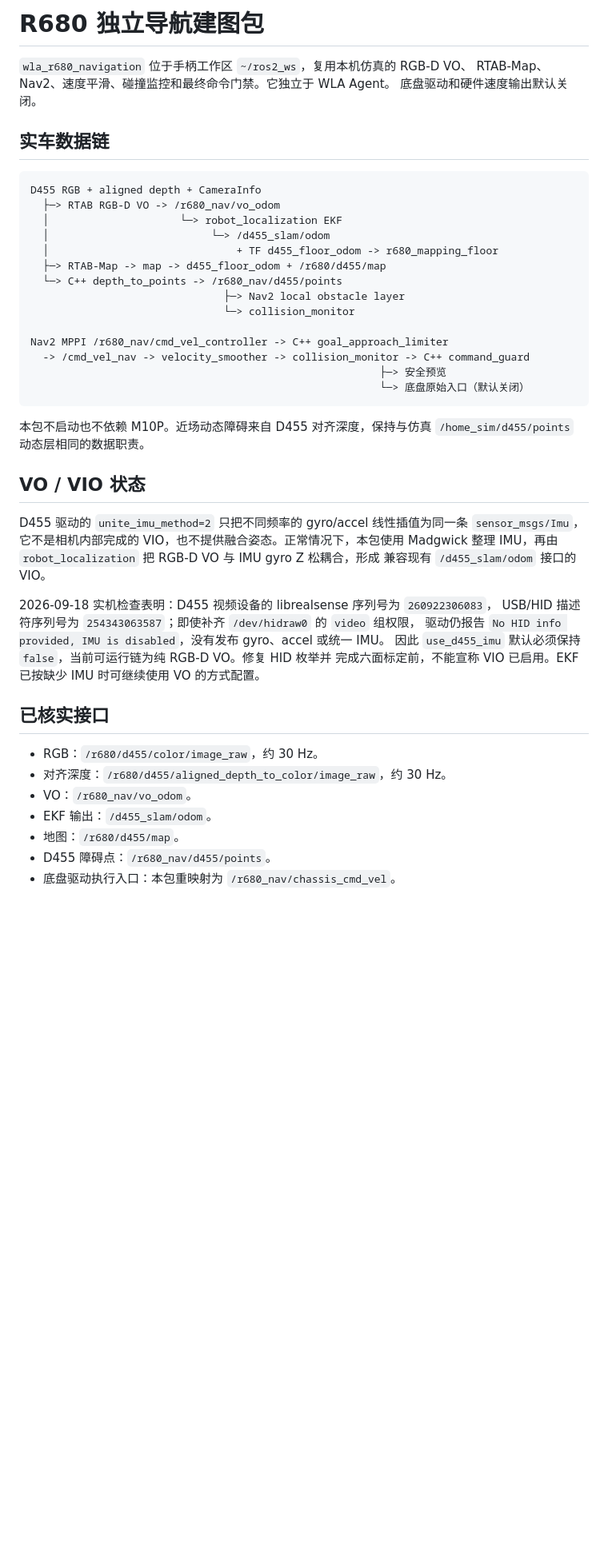
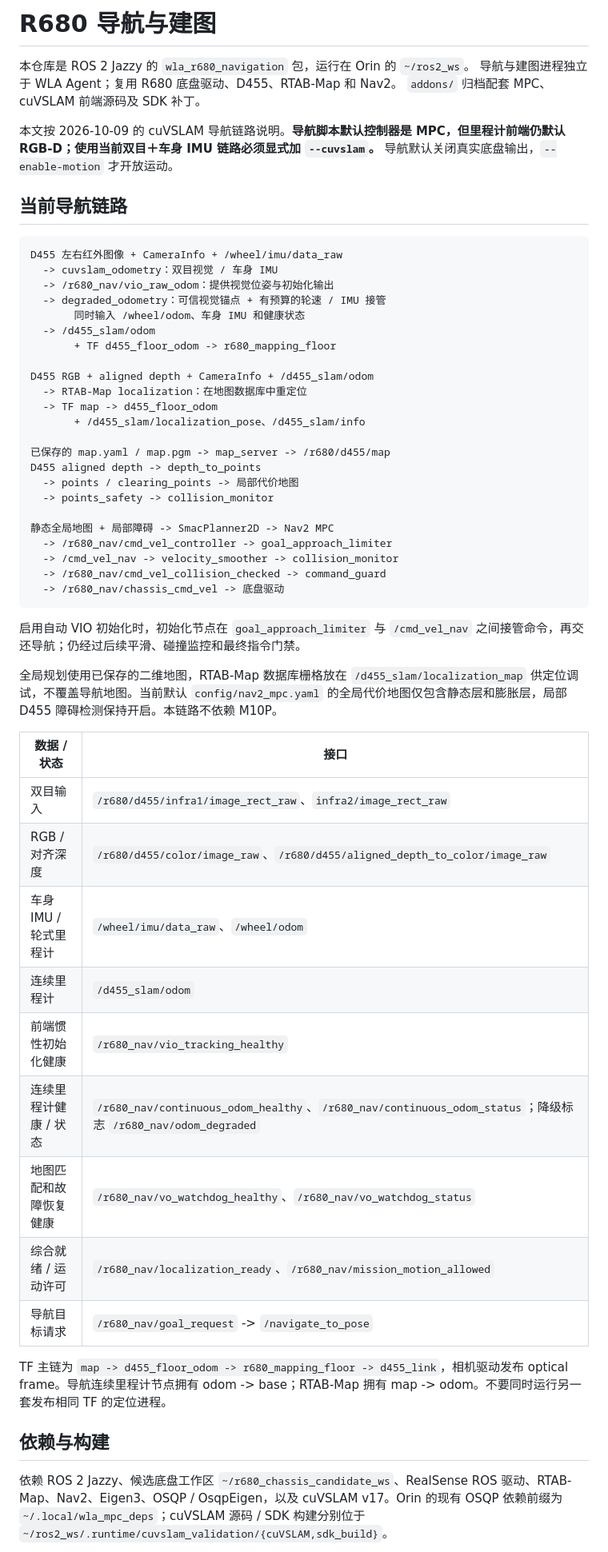
Before and after one commit to JakukuR/Wheel_nav, a Markdown page: README.md, the part around one of its changes. Shown at 80% size. Rendered like a GitHub page; blank space fills up the shorter version.

Commit message:
docs: align README with current cuVSLAM and MPC navigation chain

````diff
--- a/README.md
+++ b/README.md
@@ -1,51 +1,58 @@
-# R680 独立导航建图包
+# R680 导航与建图
 
-`wla_r680_navigation` 位于手柄工作区 `~/ros2_ws`，复用本机仿真的 RGB-D VO、
-RTAB-Map、Nav2、速度平滑、碰撞监控和最终命令门禁。它独立于 WLA Agent。
-底盘驱动和硬件速度输出默认关闭。
+本仓库是 ROS 2 Jazzy 的 `wla_r680_navigation` 包，运行在 Orin 的 `~/ros2_ws`。
+导航与建图进程独立于 WLA Agent；复用 R680 底盘驱动、D455、RTAB-Map 和 Nav2。
+`addons/` 归档配套 MPC、cuVSLAM 前端源码及 SDK 补丁。
 
-## 实车数据链
+本文按 2026-10-09 的 cuVSLAM 导航链路说明。**导航脚本默认控制器是 MPC，但里程计前端仍默认 RGB-D；使用当前双目＋车身 IMU 链路必须显式加 `--cuvslam`。** 导航默认关闭真实底盘输出，`--enable-motion` 才开放运动。
+
+## 当前导航链路
 
 ```text
-D455 RGB + aligned depth + CameraInfo
-  ├─> RTAB RGB-D VO -> /r680_nav/vo_odom
-  │                     └─> robot_localization EKF
-  │                          └─> /d455_slam/odom
-  │                              + TF d455_floor_odom -> r680_mapping_floor
-  ├─> RTAB-Map -> map -> d455_floor_odom + /r680/d455/map
-  └─> C++ depth_to_points -> /r680_nav/d455/points
-                               ├─> Nav2 local obstacle layer
-                               └─> collision_monitor
+D455 左右红外图像 + CameraInfo + /wheel/imu/data_raw
+  -> cuvslam_odometry：双目视觉 / 车身 IMU
+  -> /r680_nav/vio_raw_odom：提供视觉位姿与初始化输出
+  -> degraded_odometry：可信视觉锚点 + 有预算的轮速 / IMU 接管
+       同时输入 /wheel/odom、车身 IMU 和健康状态
+  -> /d455_slam/odom
+       + TF d455_floor_odom -> r680_mapping_floor
 
-Nav2 MPPI /r680_nav/cmd_vel_controller -> C++ goal_approach_limiter
-  -> /cmd_vel_nav -> velocity_smoother -> collision_monitor -> C++ command_guard
-                                                        ├─> 安全预览
-                                                        └─> 底盘原始入口（默认关闭）
+D455 RGB + aligned depth + CameraInfo + /d455_slam/odom
+  -> RTAB-Map localization：在地图数据库中重定位
+  -> TF map -> d455_floor_odom
+       + /d455_slam/localization_pose、/d455_slam/info
+
+已保存的 map.yaml / map.pgm -> map_server -> /r680/d455/map
+D455 aligned depth -> depth_to_points
+  -> points / clearing_points -> 局部代价地图
+  -> points_safety -> collision_monitor
+
+静态全局地图 + 局部障碍 -> SmacPlanner2D -> Nav2 MPC
+  -> /r680_nav/cmd_vel_controller -> goal_approach_limiter
+  -> /cmd_vel_nav -> velocity_smoother -> collision_monitor
+  -> /r680_nav/cmd_vel_collision_checked -> command_guard
+  -> /r680_nav/chassis_cmd_vel -> 底盘驱动
 ```
 
-本包不启动也不依赖 M10P。近场动态障碍来自 D455 对齐深度，保持与仿真
-`/home_sim/d455/points` 动态层相同的数据职责。
+启用自动 VIO 初始化时，初始化节点在 `goal_approach_limiter` 与 `/cmd_vel_nav` 之间接管命令，再交还导航；仍经过后续平滑、碰撞监控和最终指令门禁。
 
-## VO / VIO 状态
+全局规划使用已保存的二维地图，RTAB-Map 数据库栅格放在 `/d455_slam/localization_map` 供定位调试，不覆盖导航地图。当前默认 `config/nav2_mpc.yaml` 的全局代价地图仅包含静态层和膨胀层，局部 D455 障碍检测保持开启。本链路不依赖 M10P。
 
-D455 驱动的 `unite_imu_method=2` 只把不同频率的 gyro/accel 线性插值为同一条
-`sensor_msgs/Imu`，它不是相机内部完成的 VIO，也不提供融合姿态。正常情况下，本包使用
-Madgwick 整理 IMU，再由 `robot_localization` 把 RGB-D VO 与 IMU gyro Z 松耦合，形成
-兼容现有 `/d455_slam/odom` 接口的 VIO。
+| 数据 / 状态 | 接口 |
+| --- | --- |
+| 双目输入 | `/r680/d455/infra1/image_rect_raw`、`infra2/image_rect_raw` |
+| RGB / 对齐深度 | `/r680/d455/color/image_raw`、`/r680/d455/aligned_depth_to_color/image_raw` |
+| 车身 IMU / 轮式里程计 | `/wheel/imu/data_raw`、`/wheel/odom` |
+| 连续里程计 | `/d455_slam/odom` |
+| 前端惯性初始化健康 | `/r680_nav/vio_tracking_healthy` |
+| 连续里程计健康 / 状态 | `/r680_nav/continuous_odom_healthy`、`/r680_nav/continuous_odom_status`；降级标志 `/r680_nav/odom_degraded` |
+| 地图匹配和故障恢复健康 | `/r680_nav/vo_watchdog_healthy`、`/r680_nav/vo_watchdog_status` |
+| 综合就绪 / 运动许可 | `/r680_nav/localization_ready`、`/r680_nav/mission_motion_allowed` |
+| 导航目标请求 | `/r680_nav/goal_request` -> `/navigate_to_pose` |
 
-2026-09-18 实机检查表明：D455 视频设备的 librealsense 序列号为 `260922306083`，
-USB/HID 描述符序列号为 `254343063587`；即使补齐 `/dev/hidraw0` 的 `video` 组权限，
-驱动仍报告 `No HID info provided, IMU is disabled`，没有发布 gyro、accel 或统一 IMU。
-因此 `use_d455_imu` 默认必须保持 `false`，当前可运行链为纯 RGB-D VO。修复 HID 枚举并
-完成六面标定前，不能宣称 VIO 已启用。EKF 已按缺少 IMU 时可继续使用 VO 的方式配置。
+TF 主链为 `map -> d455_floor_odom -> r680_mapping_floor -> d455_link`，相机驱动发布 optical frame。导航连续里程计节点拥有 odom -> base；RTAB-Map 拥有 map -> odom。不要同时运行另一套发布相同 TF 的定位进程。
 
-## 已核实接口
+## 依赖与构建
 
-- RGB：`/r680/d455/color/image_raw`，约 30 Hz。
-- 对齐深度：`/r680/d455/aligned_depth_to_color/image_raw`，约 30 Hz。
-- VO：`/r680_nav/vo_odom`。
-- EKF 输出：`/d455_slam/odom`。
-- 地图：`/r680/d455/map`。
-- D455 障碍点：`/r680_nav/d455/points`。
-- 底盘驱动执行入口：本包重映射为 `/r680_nav/chassis_cmd_vel`。
+依赖 ROS 2 Jazzy、候选底盘工作区 `~/r680_chassis_candidate_ws`、RealSense ROS 驱动、RTAB-Map、Nav2、Eigen3、OSQP / OsqpEigen，以及 cuVSLAM v17。Orin 的现有 OSQP 依赖前缀为 `~/.local/wla_mpc_deps`；cuVSLAM 源码 / SDK 构建分别位于 `~/ros2_ws/.runtime/cuvslam_validation/{cuVSLAM,sdk_build}`。
 
````
Also changed, not shown: other parts of README.md (+113 -280 lines), addons/wla_cuvslam_navigation/README.md (+36 -47 lines), addons/wla_diff_mpc/README.md (+16 -5 lines).
